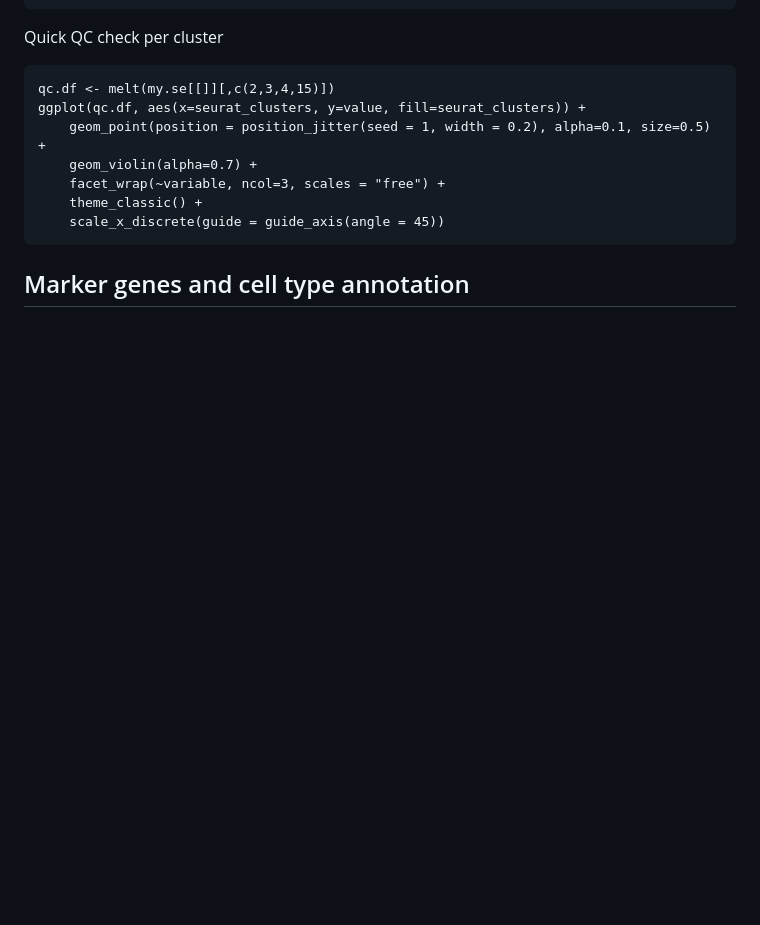
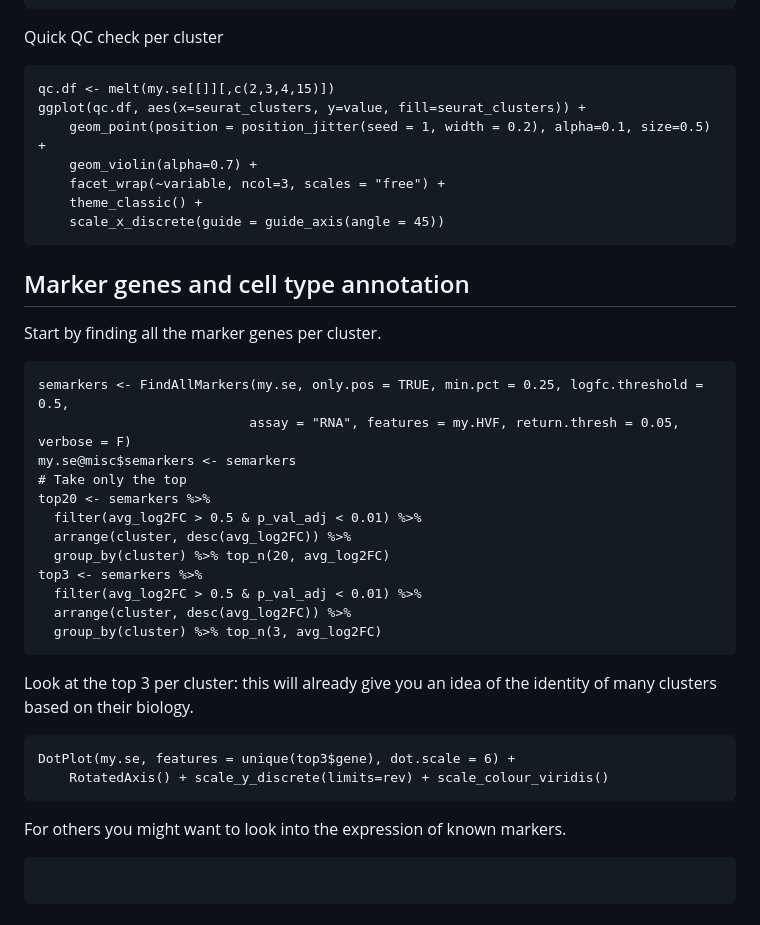
Before and after one commit to AnnaAMonaco/mini-tutorials, a Markdown page: scRNAseq-QC-dimRed-cluster.md, the part around the change. Rendered like a GitHub page; blank space fills up the shorter version.

````diff
--- a/scRNAseq-QC-dimRed-cluster.md
+++ b/scRNAseq-QC-dimRed-cluster.md
@@ -273,3 +273,26 @@ ggplot(qc.df, aes(x=seurat_clusters, y=value, fill=seurat_clusters)) +
 ```
 
 ## Marker genes and cell type annotation
+Start by finding all the marker genes per cluster.
+```{r}
+semarkers <- FindAllMarkers(my.se, only.pos = TRUE, min.pct = 0.25, logfc.threshold =  0.5,
+                           assay = "RNA", features = my.HVF, return.thresh = 0.05, verbose = F)
+my.se@misc$semarkers <- semarkers
+# Take only the top
+top20 <- semarkers %>%
+  filter(avg_log2FC > 0.5 & p_val_adj < 0.01) %>%
+  arrange(cluster, desc(avg_log2FC)) %>%
+  group_by(cluster) %>% top_n(20, avg_log2FC)
+top3 <- semarkers %>%
+  filter(avg_log2FC > 0.5 & p_val_adj < 0.01) %>%
+  arrange(cluster, desc(avg_log2FC)) %>%
+  group_by(cluster) %>% top_n(3, avg_log2FC)
+```
+Look at the top 3 per cluster: this will already give you an idea of the identity of many clusters based on their biology.
+```{r}
+DotPlot(my.se, features = unique(top3$gene), dot.scale = 6) +
+    RotatedAxis() + scale_y_discrete(limits=rev) + scale_colour_viridis()
+```
+For others you might want to look into the expression of known markers.
+```{r}
+```
````
